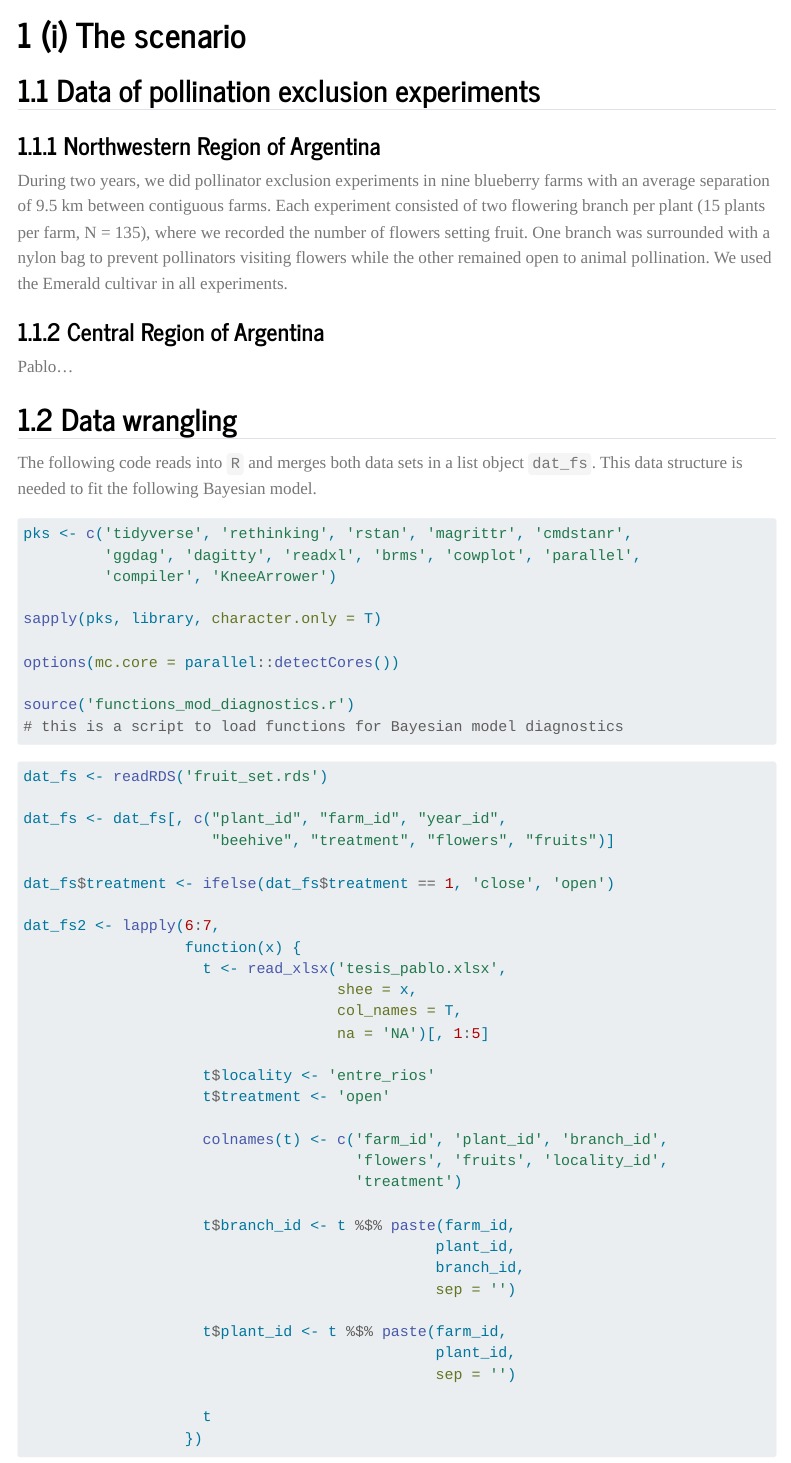
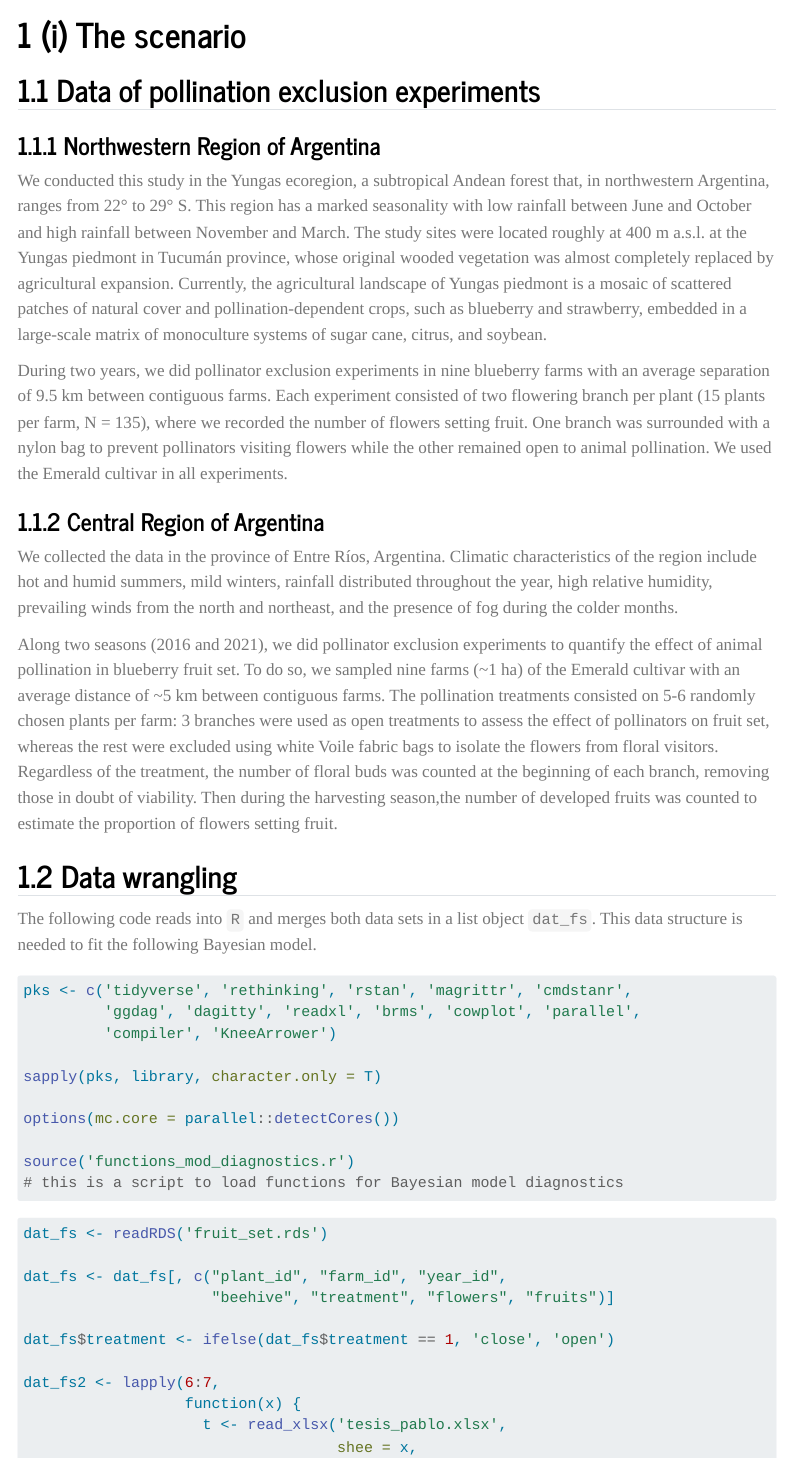
Before and after one commit to andres-frm/postdoc_cropPol, a Quarto document (supplementary_material_appendix1.qmd): the page in a window 1100 px wide, from 380 px down. Rendered offline with R 4.5, knitr and Pandoc in place of Quarto, with nearby package versions; some code elsewhere in the file could not run offline; menus at the side of the page are left out; long lines of code are wrapped.

Commit message:
included study site entre rios

```diff
--- a/supplementary_material_appendix1.qmd
+++ b/supplementary_material_appendix1.qmd
@@ -29,11 +29,18 @@ This document reproduces the data wrangling, modeling, and simulations from *Ram
 ## Data of pollination exclusion experiments
 
 ### Northwestern Region of Argentina
+We conducted this study in the Yungas ecoregion, a subtropical Andean forest that, in northwestern Argentina, ranges from 22° to 29° S. This region has a marked seasonality with low rainfall between June and October and high rainfall between November and March. The study sites were located roughly at 400 m a.s.l. at the Yungas piedmont in Tucumán province, whose original wooded vegetation was almost completely replaced by agricultural expansion. Currently, the agricultural landscape of Yungas piedmont is a mosaic of scattered patches of natural cover and pollination-dependent crops, such as blueberry and strawberry, embedded in a large-scale matrix of monoculture systems of sugar cane, citrus, and soybean.
+
 During two years, we did pollinator exclusion experiments in  nine blueberry farms with an average separation of 9.5 km between contiguous farms. Each experiment consisted of two flowering branch per plant (15 plants per farm, N = 135), where we recorded the number of flowers setting fruit. One branch was surrounded with a nylon bag to prevent pollinators visiting flowers while the other remained open to animal pollination. We used the Emerald cultivar in all experiments.
 
 ### Central Region of Argentina
 
-Pablo...
+We collected the data in the province of Entre Ríos, Argentina. Climatic characteristics of the region include hot and humid summers, mild winters, rainfall distributed throughout the year, high relative humidity, prevailing winds from the north and northeast, and the presence of fog during the colder months.
+
+Along two seasons (2016 and 2021), we did pollinator exclusion experiments to quantify the effect of animal pollination in blueberry fruit set. To do so, we sampled nine farms (~1 ha) of the Emerald cultivar with an average distance of ~5 km between contiguous farms. The pollination treatments consisted on 5-6 randomly chosen plants per farm: 3 branches were used as open treatments to assess the effect of  pollinators on fruit set, whereas the rest were excluded using white Voile fabric bags to isolate the flowers from floral visitors. Regardless of the treatment, the number of floral buds was counted at the beginning of each branch, removing those in doubt of viability. Then during the harvesting season,the number of developed fruits was counted to estimate the proportion of flowers setting fruit.
+
+
+
 
 ## Data wrangling
 
```
